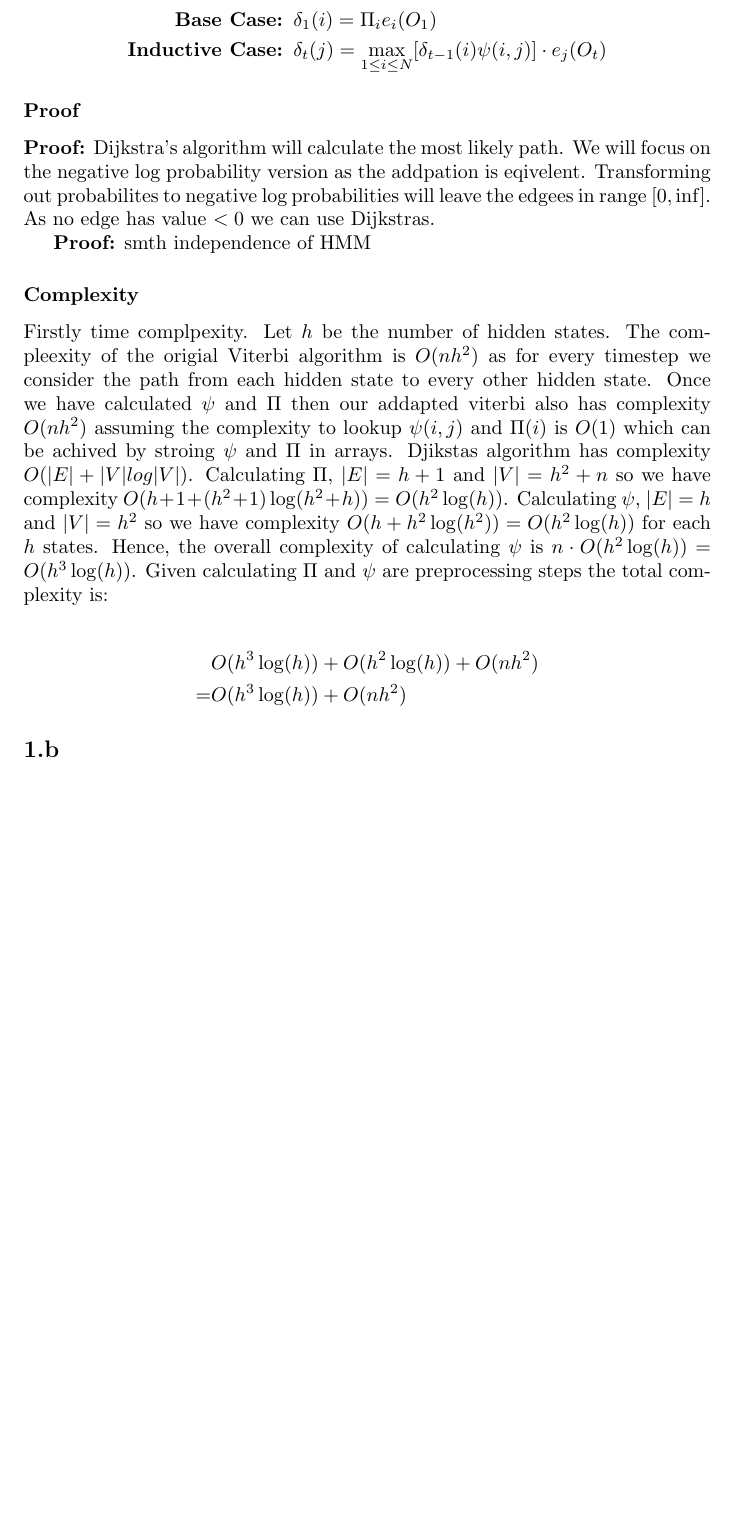
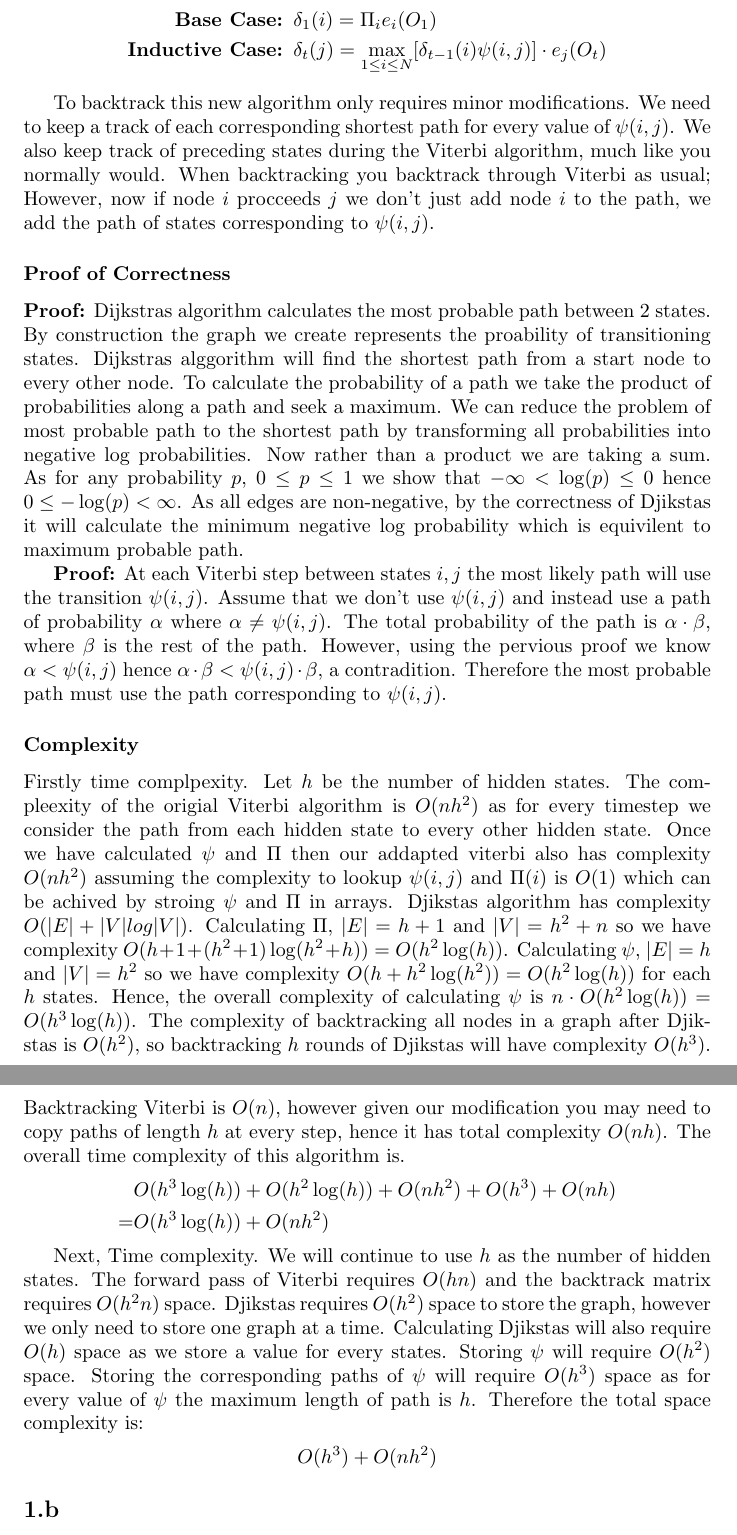
Before and after one commit to kittytastic/Y3-CW-Bioinformatics, a LaTeX document (Report/report.tex, which reads Report/Q1.tex): part of page 3 of 12 before the commit and two parts of pages 3 and 4 of 13 after it, the two joined at a grey line, cut so that both start at the same text, the shorter picture padded with empty space. Compiled offline with pdfLaTeX.

Commit message:
First draft Q1.1 done

```diff
--- a/Report/Q1.tex
+++ b/Report/Q1.tex
@@ -22,19 +22,25 @@ Using the tools we have created we can now adapt the Viterbi Algorithm to solve
     \textbf{Inductive Case: } &\delta_t(j) = \max_{1\leq i \leq N}[\delta_{t-1}(i)\psi(i,j)]\cdot e_j(O_t)
 \end{align*}
 
-\subsubsection*{Proof}
-\textbf{Proof:} Dijkstra's algorithm will calculate the most likely path. We will focus on the negative log probability version as the addpation is eqivelent. Transforming out probabilites to negative log probabilities will leave the edgees in range $[0, \inf]$. As no edge has value $<0$ we can use Dijkstras.
+To backtrack this new algorithm only requires minor modifications. We need to keep a track of each corresponding shortest path for every value of $\psi(i,j)$. We also keep track of preceding states during the Viterbi algorithm, much like you normally would. When backtracking you backtrack through Viterbi as usual; However, now if node $i$ procceeds $j$ we don't just add node $i$ to the path, we add the path of states corresponding to $\psi(i,j)$.
 
-\textbf{Proof:} smth independence of HMM
+\subsubsection*{Proof of Correctness}
+\textbf{Proof:} Dijkstras algorithm calculates the most probable path between 2 states. By construction the graph we create represents the proability of transitioning states. Dijkstras alggorithm will find the shortest path from a start node to every other node. To calculate the probability of a path we take the product of probabilities along a path and seek a maximum. We can reduce the problem of most probable path to the shortest path by transforming all probabilities into negative log probabilities. Now rather than a product we are taking a sum. As for any probability $p$, $0 \leq p \leq 1$ we show that $-\infty < \log(p) \leq 0$ hence $0 \leq -\log(p) < \infty$. As all edges are non-negative, by the correctness of Djikstas it will calculate the minimum negative log probability which is equivilent to maximum probable path.
+
+\textbf{Proof:} At each Viterbi step between states $i,j$ the most likely path will use the transition $\psi(i,j)$. Assume that we don't use $\psi(i,j)$ and instead use a path of probability $\alpha$ where $\alpha \neq \psi(i,j)$. The total probability of the path is $\alpha \cdot \beta$, where $\beta$ is the rest of the path. However, using the pervious proof we know $\alpha < \psi(i,j)$ hence $\alpha \cdot \beta < \psi(i,j) \cdot \beta$, a contradition. Therefore the most probable path must use the path corresponding to $\psi(i,j)$.
 
 
 
 \subsubsection*{Complexity}
-Firstly time complpexity. Let $h$ be the number of hidden states. The compleexity of the origial Viterbi algorithm is $O(nh^2)$ as for every timestep we consider the path from each hidden state to every other hidden state. Once we have calculated $\psi$ and $\Pi$ then our addapted viterbi also has complexity $O(nh^2)$ assuming the complexity to lookup $\psi(i,j)$ and $\Pi(i)$ is $O(1)$ which can be achived by stroing $\psi$ and $\Pi$ in arrays. Djikstas algorithm has complexity $O(|E|+|V|log|V|)$. Calculating $\Pi$, $|E| = h+1$ and $|V| = h^2 + n$ so we have complexity $O(h+1 + (h^2+1) \log(h^2+h)) = O(h^2 \log(h))$. Calculating $\psi$, $|E| = h$ and $|V| = h^2$ so we have complexity $O(h + h^2 \log(h^2)) = O(h^2 \log(h))$ for each $h$ states. Hence, the overall complexity of calculating $\psi$ is $n\cdot O(h^2 \log(h)) = O(h^3 \log(h))$. Given calculating $\Pi$ and $\psi$ are preprocessing steps the total complexity is:
+Firstly time complpexity. Let $h$ be the number of hidden states. The compleexity of the origial Viterbi algorithm is $O(nh^2)$ as for every timestep we consider the path from each hidden state to every other hidden state. Once we have calculated $\psi$ and $\Pi$ then our addapted viterbi also has complexity $O(nh^2)$ assuming the complexity to lookup $\psi(i,j)$ and $\Pi(i)$ is $O(1)$ which can be achived by stroing $\psi$ and $\Pi$ in arrays. Djikstas algorithm has complexity $O(|E|+|V|log|V|)$. Calculating $\Pi$, $|E| = h+1$ and $|V| = h^2 + n$ so we have complexity $O(h+1 + (h^2+1) \log(h^2+h)) = O(h^2 \log(h))$. Calculating $\psi$, $|E| = h$ and $|V| = h^2$ so we have complexity $O(h + h^2 \log(h^2)) = O(h^2 \log(h))$ for each $h$ states. Hence, the overall complexity of calculating $\psi$ is $n\cdot O(h^2 \log(h)) = O(h^3 \log(h))$. The complexity of backtracking all nodes in a graph after Djikstas is $O(h^2)$, so backtracking $h$ rounds of Djikstas will have complexity $O(h^3)$. Backtracking Viterbi is $O(n)$, however given our modification you may need to copy paths of length $h$ at every step, hence it has total complexity $O(nh)$. The overall time complexity of this algorithm is.
+\begin{align*}
+&O(h^3 \log(h)) + O(h^2 \log(h)) + O(nh^2) + O(h^3) + O(nh)\\
+=& O(h^3 \log(h)) + O(nh^2)
+\end{align*}
 
+Next, Time complexity. We will continue to use $h$ as the number of hidden states. The forward pass of Viterbi requires $O(hn)$ and the backtrack matrix requires $O(h^2n)$ space. Djikstas requires $O(h^2)$ space to store the graph, however we only need to store one graph at a time. Calculating Djikstas will also require $O(h)$ space as we store a value for every states. Storing $\psi$ will require $O(h^2)$ space. Storing the corresponding paths of $\psi$ will require $O(h^3)$ space as for every value of $\psi$ the maximum length of path is $h$. Therefore the total space complexity is:
 \begin{align*}
-&O(h^3 \log(h)) + O(h^2 \log(h)) + O(nh^2) \\
-=& O(h^3 \log(h)) + O(nh^2)
+    O(h^3) + O(nh^2)
 \end{align*}
 
 
```
